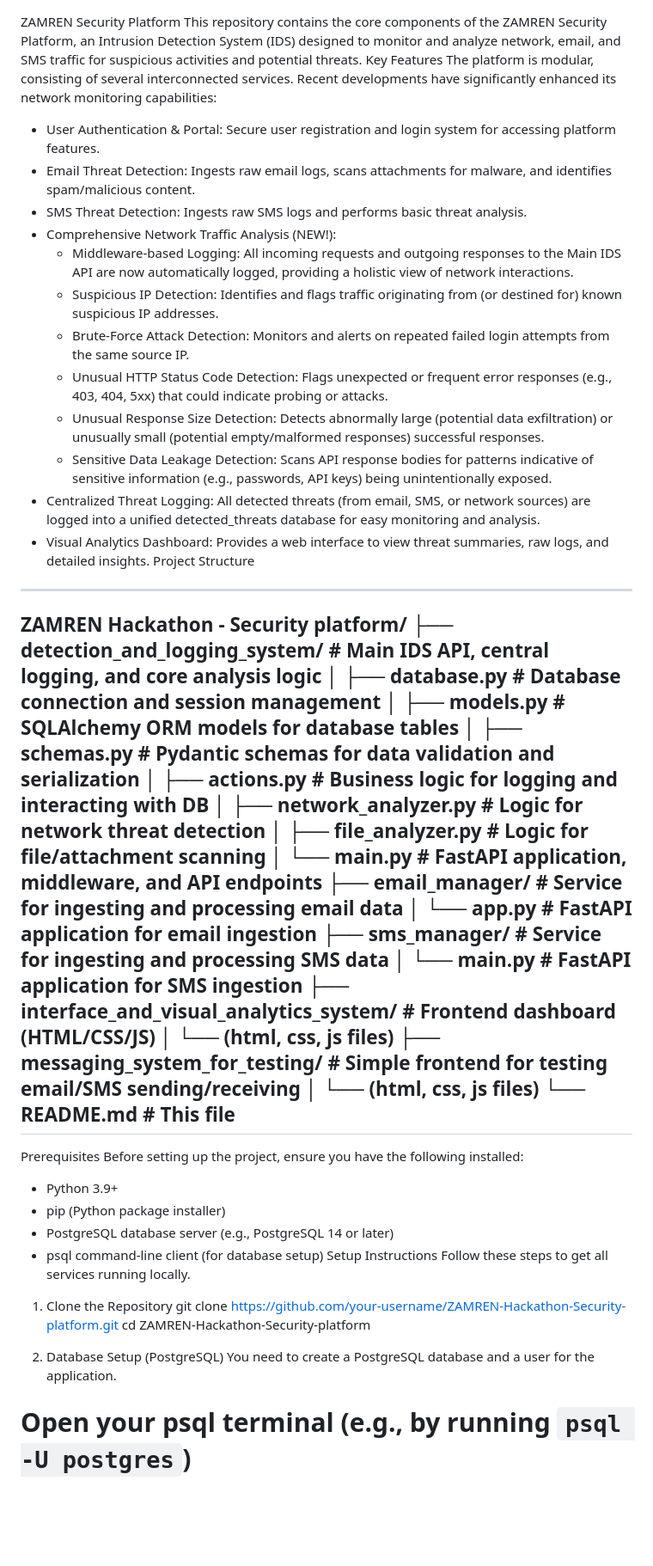
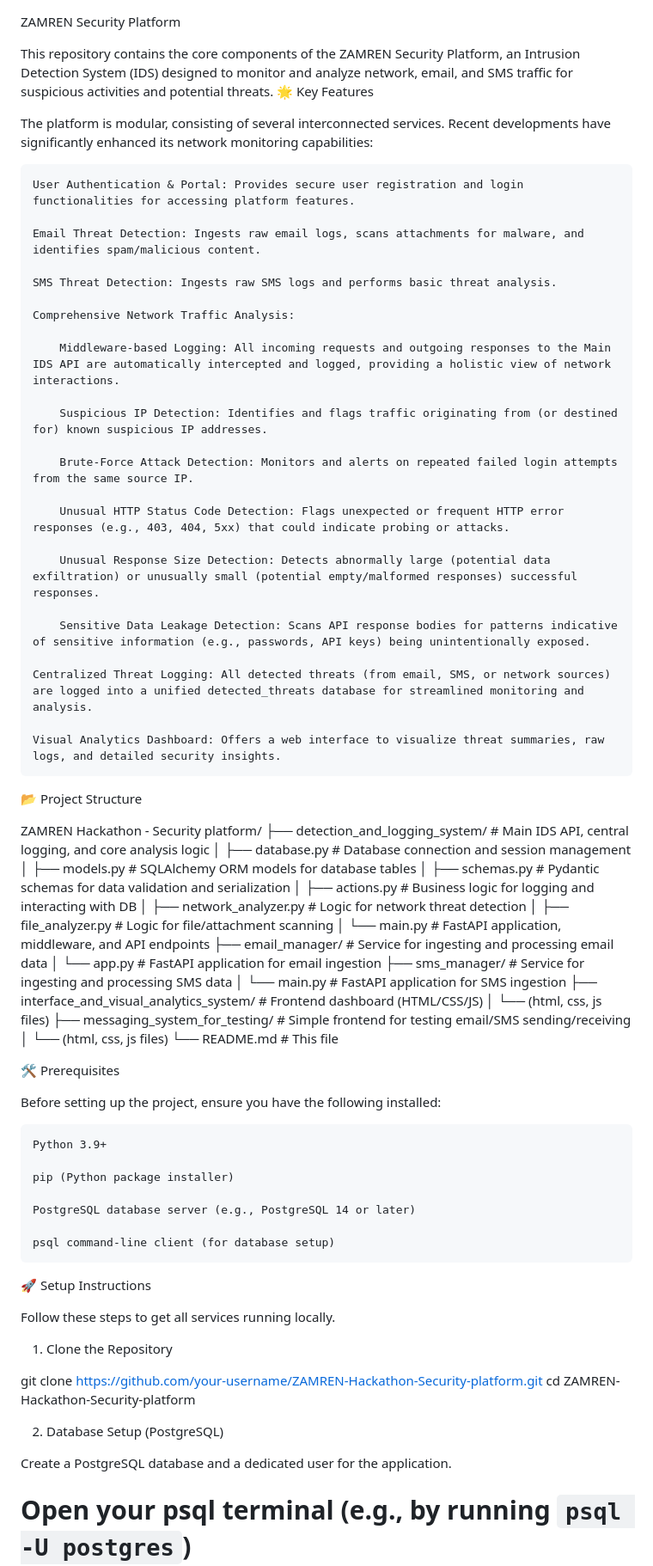
Before and after one commit to Bensonmusonda/ZAMREN-Hackathon---Security-Platform, a Markdown page: README.md, the part around the change printed below. Shown: that part at 86% size. Drawn GitHub-style; blank space fills up the shorter version.

```diff
--- a/README.md
+++ b/README.md
@@ -1,21 +1,36 @@
 ZAMREN Security Platform
+
 This repository contains the core components of the ZAMREN Security Platform, an Intrusion Detection System (IDS) designed to monitor and analyze network, email, and SMS traffic for suspicious activities and potential threats.
-Key Features
+🌟 Key Features
+
 The platform is modular, consisting of several interconnected services. Recent developments have significantly enhanced its network monitoring capabilities:
- * User Authentication & Portal: Secure user registration and login system for accessing platform features.
- * Email Threat Detection: Ingests raw email logs, scans attachments for malware, and identifies spam/malicious content.
- * SMS Threat Detection: Ingests raw SMS logs and performs basic threat analysis.
- * Comprehensive Network Traffic Analysis (NEW!):
-   * Middleware-based Logging: All incoming requests and outgoing responses to the Main IDS API are now automatically logged, providing a holistic view of network interactions.
-   * Suspicious IP Detection: Identifies and flags traffic originating from (or destined for) known suspicious IP addresses.
-   * Brute-Force Attack Detection: Monitors and alerts on repeated failed login attempts from the same source IP.
-   * Unusual HTTP Status Code Detection: Flags unexpected or frequent error responses (e.g., 403, 404, 5xx) that could indicate probing or attacks.
-   * Unusual Response Size Detection: Detects abnormally large (potential data exfiltration) or unusually small (potential empty/malformed responses) successful responses.
-   * Sensitive Data Leakage Detection: Scans API response bodies for patterns indicative of sensitive information (e.g., passwords, API keys) being unintentionally exposed.
- * Centralized Threat Logging: All detected threats (from email, SMS, or network sources) are logged into a unified detected_threats database for easy monitoring and analysis.
- * Visual Analytics Dashboard: Provides a web interface to view threat summaries, raw logs, and detailed insights.
-Project Structure
----
+
+    User Authentication & Portal: Provides secure user registration and login functionalities for accessing platform features.
+
+    Email Threat Detection: Ingests raw email logs, scans attachments for malware, and identifies spam/malicious content.
+
+    SMS Threat Detection: Ingests raw SMS logs and performs basic threat analysis.
+
+    Comprehensive Network Traffic Analysis:
+
+        Middleware-based Logging: All incoming requests and outgoing responses to the Main IDS API are automatically intercepted and logged, providing a holistic view of network interactions.
+
+        Suspicious IP Detection: Identifies and flags traffic originating from (or destined for) known suspicious IP addresses.
+
+        Brute-Force Attack Detection: Monitors and alerts on repeated failed login attempts from the same source IP.
+
+        Unusual HTTP Status Code Detection: Flags unexpected or frequent HTTP error responses (e.g., 403, 404, 5xx) that could indicate probing or attacks.
+
+        Unusual Response Size Detection: Detects abnormally large (potential data exfiltration) or unusually small (potential empty/malformed responses) successful responses.
+
+        Sensitive Data Leakage Detection: Scans API response bodies for patterns indicative of sensitive information (e.g., passwords, API keys) being unintentionally exposed.
+
+    Centralized Threat Logging: All detected threats (from email, SMS, or network sources) are logged into a unified detected_threats database for streamlined monitoring and analysis.
+
+    Visual Analytics Dashboard: Offers a web interface to visualize threat summaries, raw logs, and detailed security insights.
+
+📂 Project Structure
+
 ZAMREN Hackathon - Security platform/
 ├── detection_and_logging_system/  # Main IDS API, central logging, and core analysis logic
 │   ├── database.py                # Database connection and session management
@@ -34,22 +49,31 @@ ZAMREN Hackathon - Security platform/
 ├── messaging_system_for_testing/  # Simple frontend for testing email/SMS sending/receiving
 │   └── (html, css, js files)
 └── README.md                      # This file
----
 
-Prerequisites
+🛠️ Prerequisites
+
 Before setting up the project, ensure you have the following installed:
- * Python 3.9+
- * pip (Python package installer)
- * PostgreSQL database server (e.g., PostgreSQL 14 or later)
- * psql command-line client (for database setup)
-Setup Instructions
+
+    Python 3.9+
+
+    pip (Python package installer)
+
+    PostgreSQL database server (e.g., PostgreSQL 14 or later)
+
+    psql command-line client (for database setup)
+
+🚀 Setup Instructions
+
 Follow these steps to get all services running locally.
 1. Clone the Repository
+
 git clone https://github.com/your-username/ZAMREN-Hackathon-Security-platform.git
 cd ZAMREN-Hackathon-Security-platform
 
 2. Database Setup (PostgreSQL)
-You need to create a PostgreSQL database and a user for the application.
+
+Create a PostgreSQL database and a dedicated user for the application.
+
 # Open your psql terminal (e.g., by running `psql -U postgres`)
 psql -U postgres
 
```
Also changed, not shown: other parts of README.md (+142 -69 lines).
